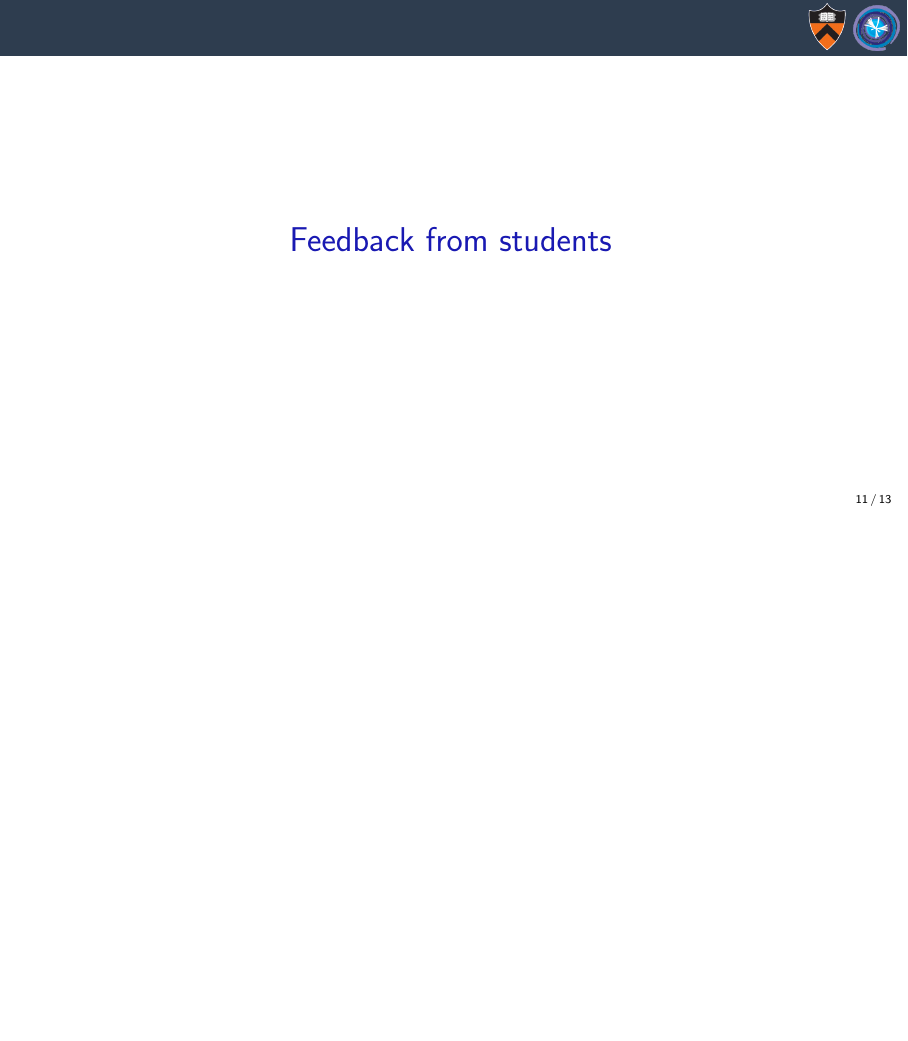
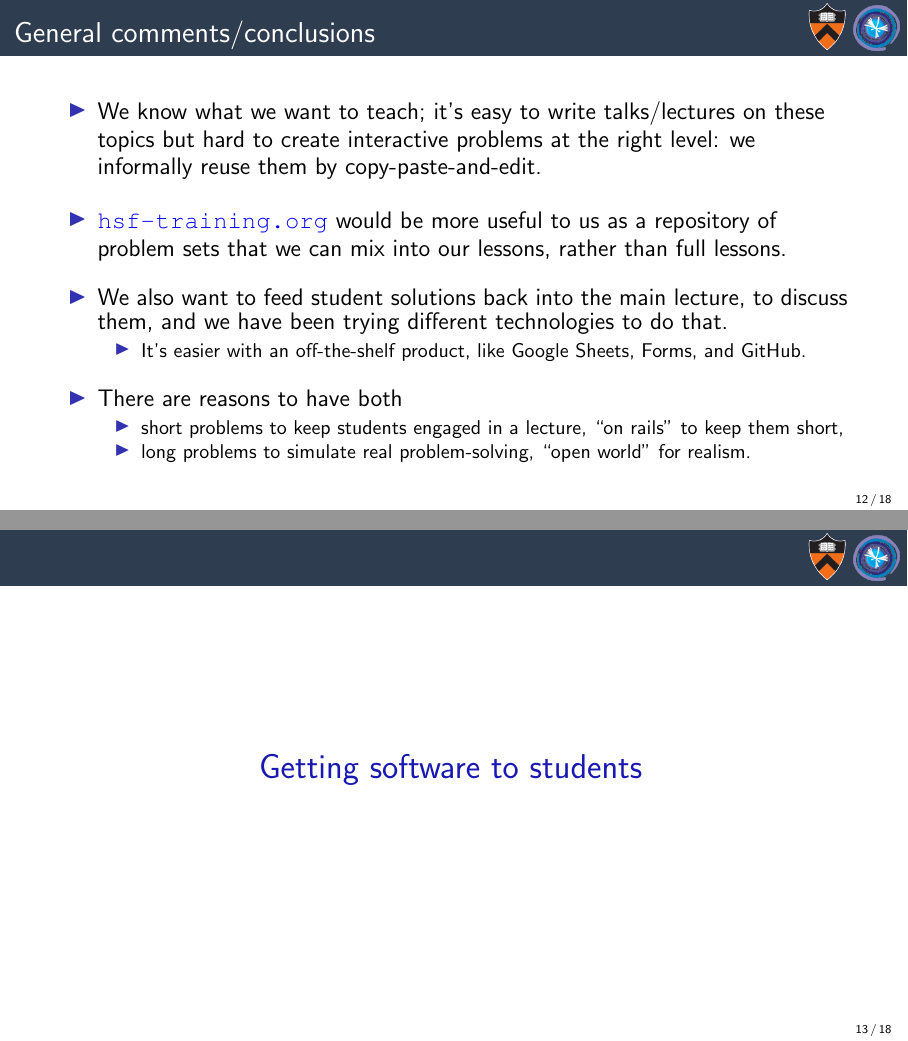
Before and after one commit to jpivarski-talks/2024-10-20-preCHEP-2024-codas-hep, LaTeX slides (main.tex): page 38 of 43 before the commit and pages 42 and 43 of 58 after it, the two joined at a grey line, the shorter picture padded with empty space. Compiled offline with pdfLaTeX.

Commit message:
added a section on getting software to students

```diff
--- a/main.tex
+++ b/main.tex
@@ -38,6 +38,10 @@
 \date{October 10, 2024}
 
 \usetikzlibrary{shapes.callouts}
+
+\usepackage{array}
+\newcolumntype{L}[1]{>{\raggedright\let\newline\\\arraybackslash\hspace{0pt}}m{#1}}
+\newcolumntype{C}[1]{>{\centering\let\newline\\\arraybackslash\hspace{0pt}}m{#1}}
 
 \begin{document}
 
@@ -303,6 +314,29 @@ contributions/5983265/attachments/2900081/
 \end{columns}
 \end{frame}
 
+\begin{frame}{General comments/conclusions}
+\large
+\vspace{0.5 cm}
+\begin{itemize}\setlength{\itemsep}{0.45 cm}
+\item<1-> We know what we want to teach; it's easy to write talks/lectures on these topics but hard to create interactive problems at the right level: we informally reuse them by copy-paste-and-edit.
+\item<2-> \textcolor{blue}{\url{hsf-training.org}} would be more useful to us as a repository of problem sets that we can mix into our lessons, rather than full lessons.
+\item<3-> We also want to feed student solutions back into the main lecture, to discuss them, and we have been trying different technologies to do that.
+\begin{itemize}
+\item It's easier with an off-the-shelf product, like Google Sheets, Forms, and GitHub.
+\end{itemize}
+\item<4-> There are reasons to have both
+\begin{itemize}
+\item short problems to keep students engaged in a lecture, ``on rails'' to keep them short,
+\item long problems to simulate real problem-solving, ``open world'' for realism.
+\end{itemize}
+
+\end{itemize}
+\end{frame}
+
 \begin{frame}{\mbox{ }}
 \LARGE
+\begin{center}
+\textcolor{darkblue}{Getting software to students}
+\end{center}
+\end{frame}
 
```
Also changed, not shown: main.tex (35 more changed lines).
